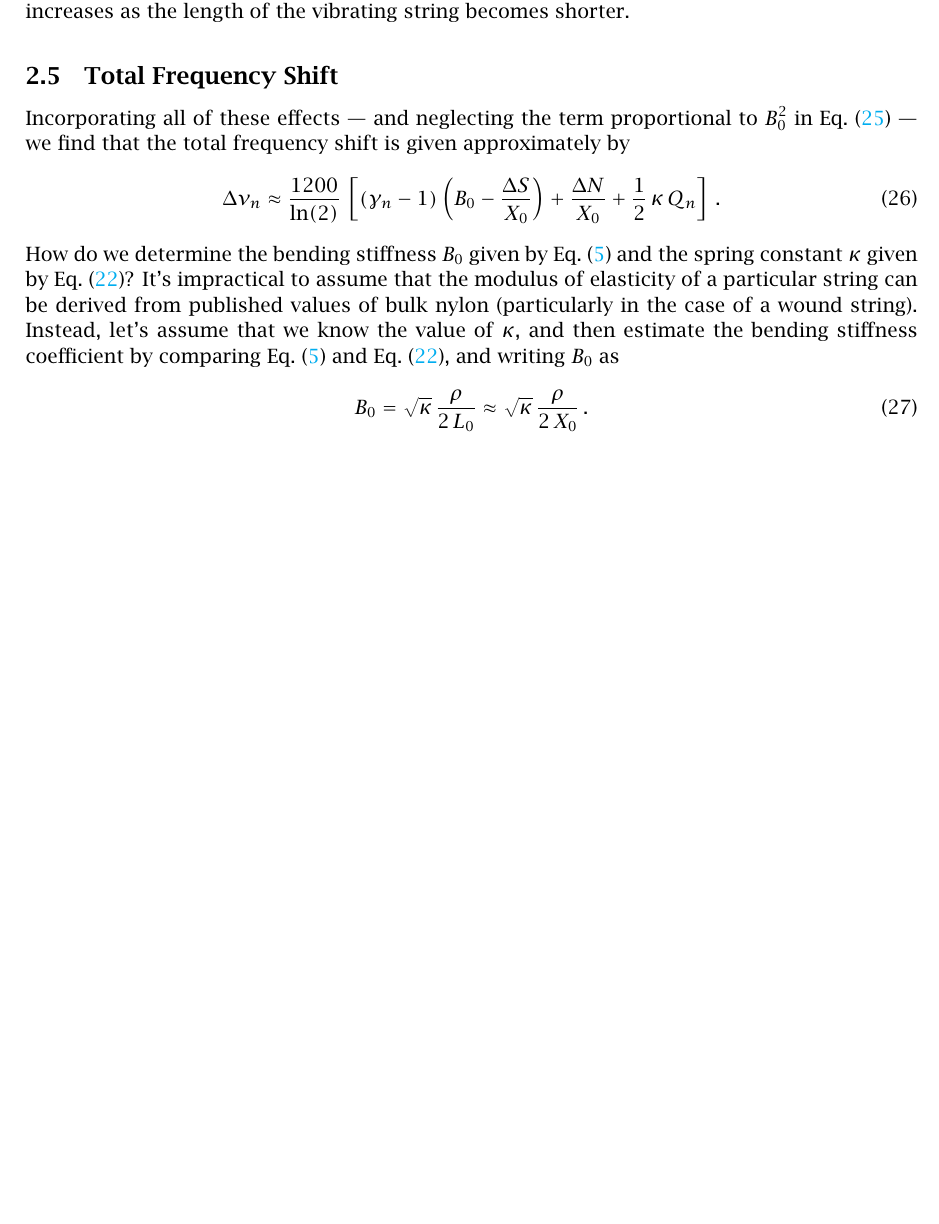
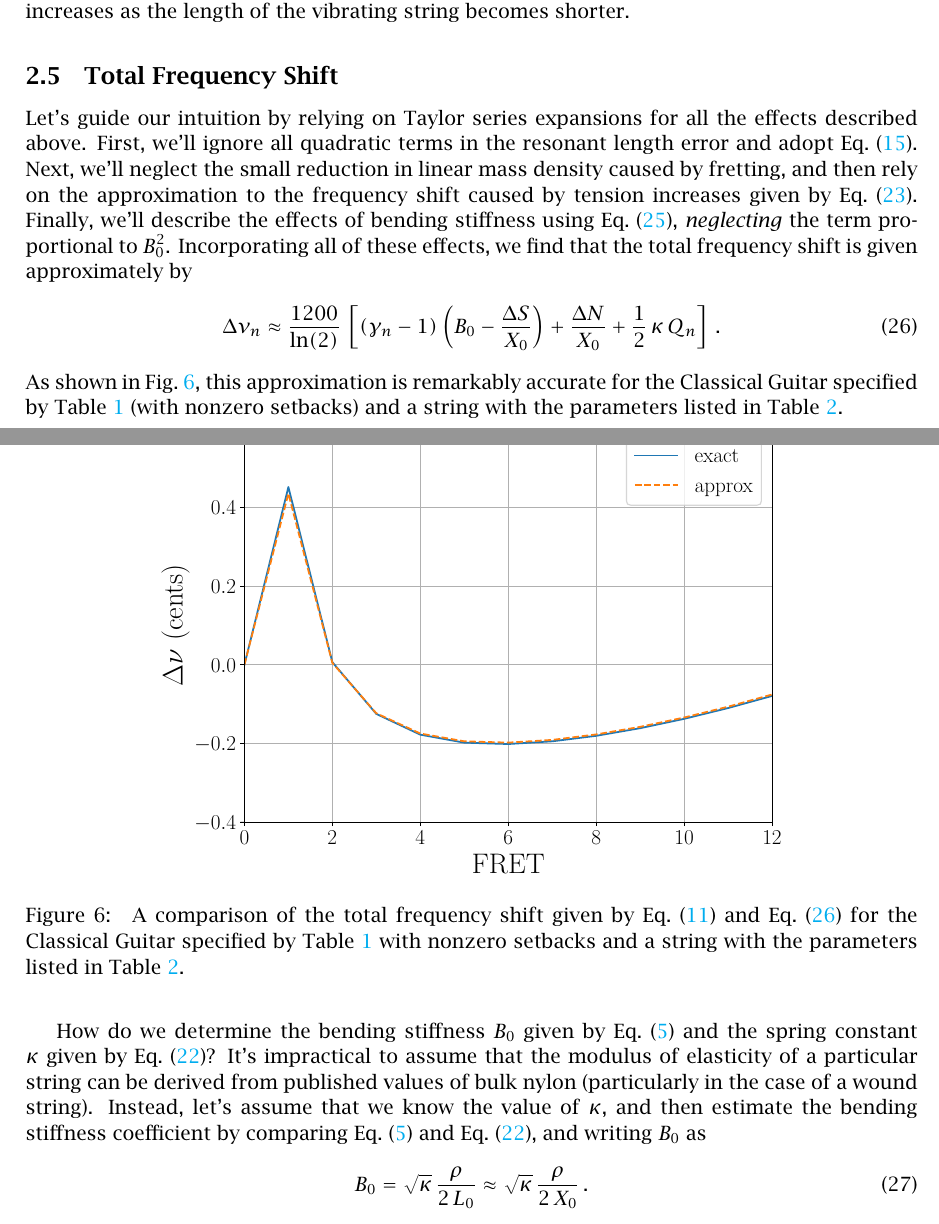
Before and after one commit to beausol/classical-guitar, a LaTeX paper (cgic/cgic.tex, which reads cgic/files/model.tex): part of page 11 of 48 before the commit and two parts of pages 11 and 13 of 49 after it, the two joined at a grey line, cut so that both start at the same text, the shorter picture padded with empty space. The pictures show the PDF file cgic/cgic.pdf that the author committed with the source.

Commit message:
Updated model.tex with tfe_test.pdf

```diff
--- a/cgic/files/model.tex
+++ b/cgic/files/model.tex
@@ -279,10 +279,20 @@ In \fig{stiffness_test}, we use \eqn{bg_n_def} and \eqn{dnu_bn} to compare the e
 
 \subsection{Total Frequency Shift\label{sct:tot_freq_shift}}
 
-Incorporating all of these effects --- and neglecting the term proportional to $B_0^2$ in \eqn{dnu_bn} --- we find that the total frequency shift is given approximately by
+Let's guide our intuition by relying on Taylor series expansions for all the effects described above. First, we'll ignore all quadratic terms in the resonant length error and adopt \eqn{rle_approx}. Next, we'll neglect the small reduction in linear mass density caused by fretting, and then rely on the approximation to the frequency shift caused by tension increases given by \eqn{tension_shift}. Finally, we'll describe the effects of bending stiffness using \eqn{dnu_bn}, \emph{neglecting} the term proportional to $B_0^2$. Incorporating all of these effects, we find that the total frequency shift is given approximately by
 \begin{equation}\label{eqn:error_tot}
   \Delta \nu_n \approx \frac{1200}{\ln(2)}\, \left[ \left(\gamma_n - 1\right) \left(B_0 - \frac{\Delta S}{X_0}\right) + \frac{\Delta N}{X_0} + \half\, \kappa\, Q_n \right]\, .
 \end{equation}
+As shown in \fig{tfe_test}, this approximation is remarkably accurate for the Classical Guitar specified by \tbl{mcg_specs} (with nonzero setbacks) and a string with the parameters listed in \tbl{string_specs}.
+
+\begin{figure}
+  \centering
+  \includegraphics[width=5.0in]{figures/tfe_test}
+  \caption{\label{fig:tfe_test} A comparison of the total frequency shift given by \eqn{error_def} and \eqn{error_tot} for the Classical Guitar specified by \tbl{mcg_specs} with nonzero setbacks and a string with the parameters listed in \tbl{string_specs}.}
+\end{figure}
+
+
+
 How do we determine the bending stiffness $B_0$ given by \eqn{b_def} and the spring constant $\kappa$ given by \eqn{kappa_def}? It's impractical to assume that the modulus of elasticity of a particular string can be derived from published values of bulk nylon (particularly in the case of a wound string). Instead, let's assume that we know the value of $\kappa$, and then estimate the bending stiffness coefficient by comparing \eqn{b_def} and \eqn{kappa_def}, and writing $B_0$ as
 \begin{equation} \label{eqn:b_0_kappa}
   B_0 = \sqrt{\kappa}\, \frac{\rho}{2\, L_0} \approx \sqrt{\kappa}\, \frac{\rho}{2\, X_0}\, .
```
Also changed, not shown: cgic/cgic.pdf, cgic/figures/tfe_test.pdf (added).
